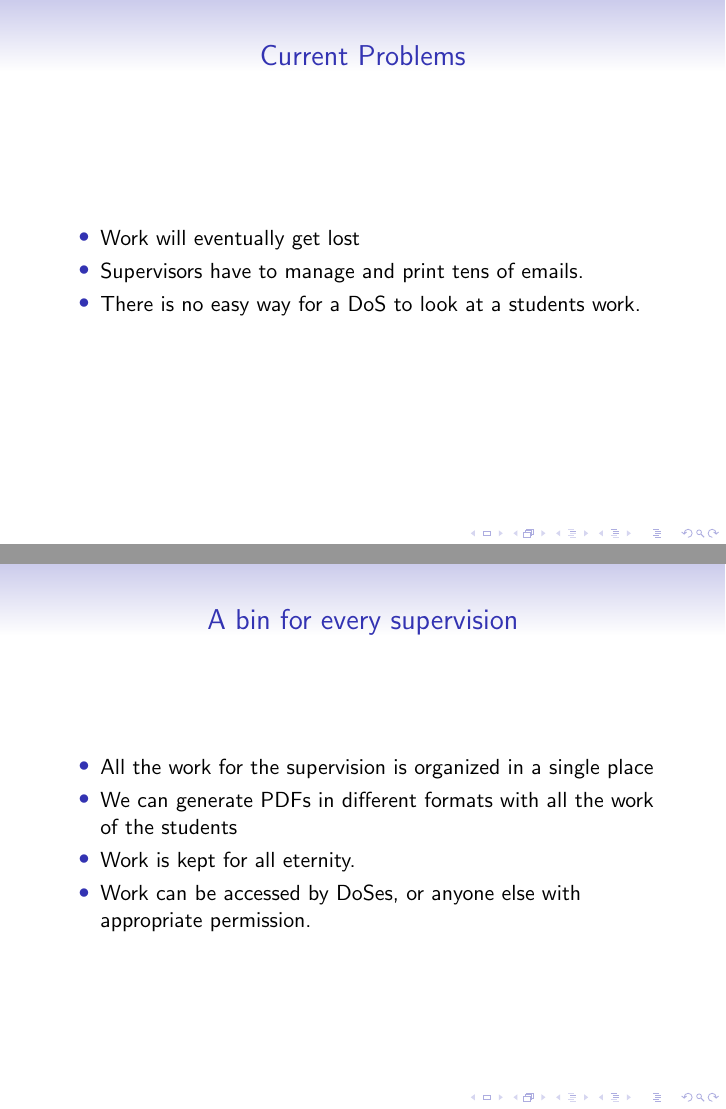
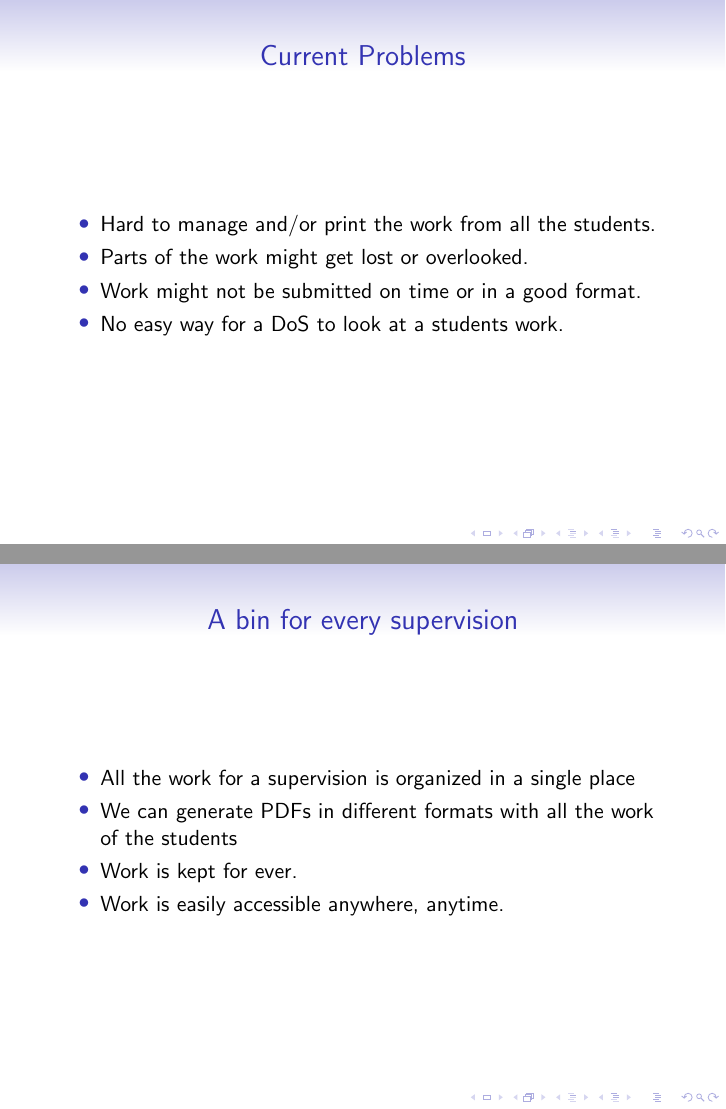
Before and after one commit to hadesgames/urop-handins-presentation, LaTeX slides (urop-presentation.tex): pages 2 and 3 of 7, joined at a grey line. Compiled offline with pdfLaTeX.

Commit message:
Second version

```diff
--- a/urop-presentation.tex
+++ b/urop-presentation.tex
@@ -13,19 +20,20 @@
     	\frametitle{Current Problems}
 
    	   	\begin{itemize}
-   	   		\item Work will eventually get lost
-   	   		\item Supervisors have to manage and print tens of emails.
-   	   		\item There is no easy way for a DoS to look at a students work.
+   	   		\item Hard to manage and/or print the work from all the students.
+   	   		\item Parts of the work might get lost or overlooked.
+   	   		\item Work might not be submitted on time or in a good format.
+   	   		\item No easy way for a DoS to look at a students work.
   	   	 \end{itemize}
   	\end{frame}
 
   	\begin{frame}
     	\frametitle{A bin for every supervision}
     	\begin{itemize}
-    		\item All the work for the supervision is organized in a single place
+    		\item All the work for a supervision is organized in a single place
     	    \item We can generate PDFs in different formats with all the work of the students
-    		\item Work is kept for all eternity.
-    		\item Work can be accessed by DoSes, or anyone else with appropriate permission.
+    		\item Work is kept for ever.
+    		\item Work is easily accessible anywhere, anytime.
     	\end{itemize}
     \end{frame}
     \begin{frame}
```
Also changed, not shown: otter.jpg (added), urop-presentation.pdf, urop-presentation.tex (12 more changed lines).
